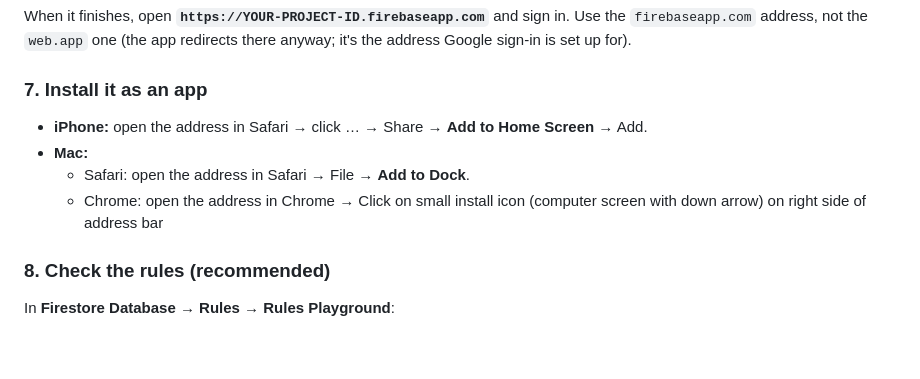
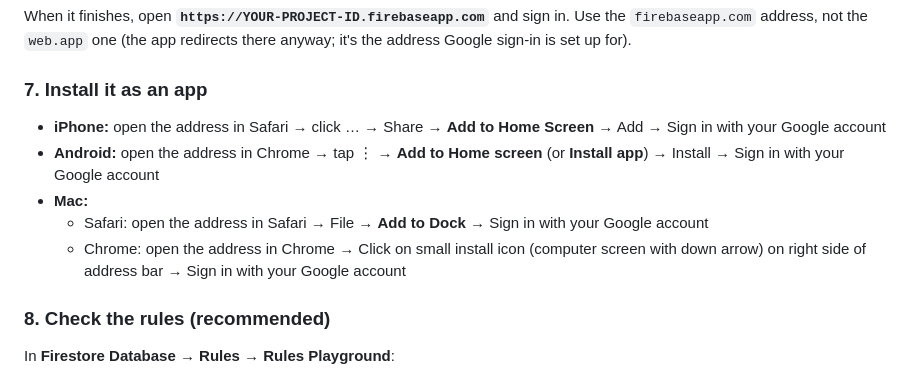
Before and after one commit to Vehementrr/actinerary, a Markdown page: README.md, the part around the change. Drawn GitHub-style; blank space fills up the shorter version.

Commit message:
Add Android install instructions

```diff
--- a/README.md
+++ b/README.md
@@ -96,10 +96,11 @@ When it finishes, open **`https://YOUR-PROJECT-ID.firebaseapp.com`** and sign in
 
 ### 7. Install it as an app
 
-- **iPhone:** open the address in Safari → click … → Share → **Add to Home Screen** → Add.
+- **iPhone:** open the address in Safari → click … → Share → **Add to Home Screen** → Add → Sign in with your Google account
+- **Android:** open the address in Chrome → tap ⋮ → **Add to Home screen** (or **Install app**) → Install → Sign in with your Google account
 - **Mac:**
-  - Safari: open the address in Safari → File → **Add to Dock**.
-  - Chrome: open the address in Chrome → Click on small install icon (computer screen with down arrow) on right side of address bar
+  - Safari: open the address in Safari → File → **Add to Dock** → Sign in with your Google account
+  - Chrome: open the address in Chrome → Click on small install icon (computer screen with down arrow) on right side of address bar → Sign in with your Google account
 
 ### 8. Check the rules (recommended)
 
```
